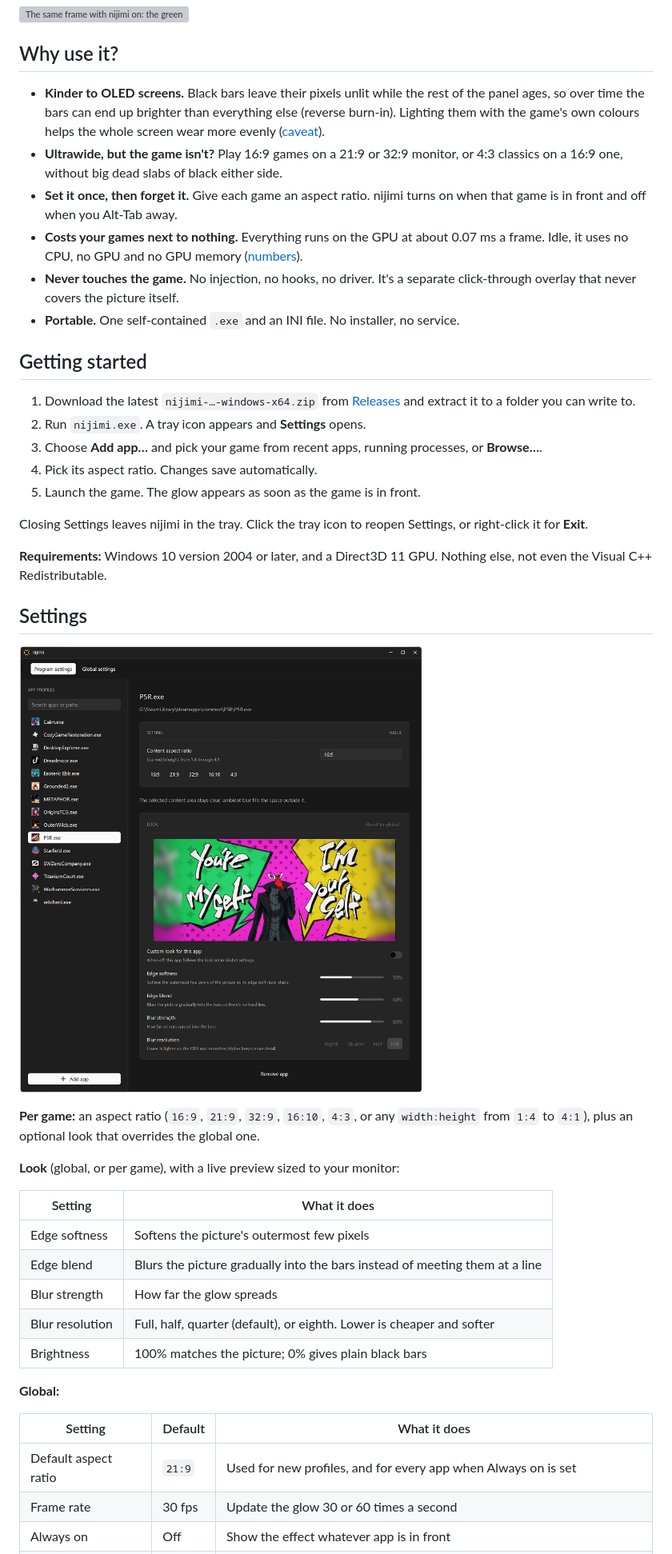
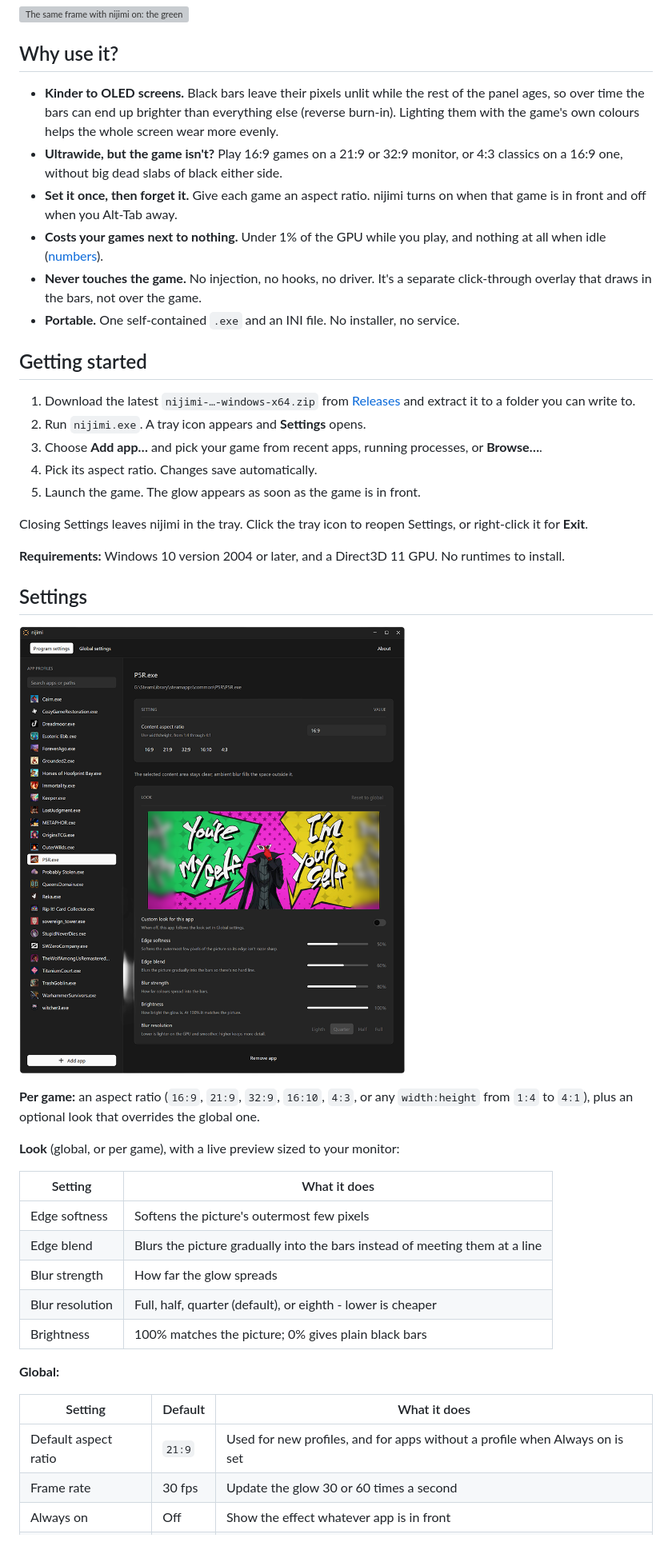
Before and after one commit to sortbyfirstname/nijimi, a Markdown page: README.md, the part around one of its changes. Shown at 80% size. GitHub-like rendering; pictures changed too: assets/screenshots/program-settings-1.png; grey boxes are pictures that could not be loaded.

```diff
--- a/README.md
+++ b/README.md
@@ -28,11 +28,11 @@ A small Windows tray app that fills the black bars around a game with a soft, bl
 
 ## Why use it?
 
-- **Kinder to OLED screens.** Black bars leave their pixels unlit while the rest of the panel ages, so over time the bars can end up brighter than everything else (reverse burn-in). Lighting them with the game's own colours helps the whole screen wear more evenly ([caveat](#limitations)).
+- **Kinder to OLED screens.** Black bars leave their pixels unlit while the rest of the panel ages, so over time the bars can end up brighter than everything else (reverse burn-in). Lighting them with the game's own colours helps the whole screen wear more evenly.
 - **Ultrawide, but the game isn't?** Play 16:9 games on a 21:9 or 32:9 monitor, or 4:3 classics on a 16:9 one, without big dead slabs of black either side.
 - **Set it once, then forget it.** Give each game an aspect ratio. nijimi turns on when that game is in front and off when you Alt-Tab away.
-- **Costs your games next to nothing.** Everything runs on the GPU at about 0.07 ms a frame. Idle, it uses no CPU, no GPU and no GPU memory ([numbers](#performance)).
-- **Never touches the game.** No injection, no hooks, no driver. It's a separate click-through overlay that never covers the picture itself.
+- **Costs your games next to nothing.** Under 1% of the GPU while you play, and nothing at all when idle ([numbers](#performance)).
+- **Never touches the game.** No injection, no hooks, no driver. It's a separate click-through overlay that draws in the bars, not over the game.
 - **Portable.** One self-contained `.exe` and an INI file. No installer, no service.
 
 ## Getting started
@@ -45,7 +45,7 @@ A small Windows tray app that fills the black bars around a game with a soft, bl
 
 Closing Settings leaves nijimi in the tray. Click the tray icon to reopen Settings, or right-click it for **Exit**.
 
-**Requirements:** Windows 10 version 2004 or later, and a Direct3D 11 GPU. Nothing else, not even the Visual C++ Redistributable.
+**Requirements:** Windows 10 version 2004 or later, and a Direct3D 11 GPU. No runtimes to install.
 
 ## Settings
 
@@ -60,14 +60,14 @@ Closing Settings leaves nijimi in the tray. Click the tray icon to reopen Settin
 | Edge softness | Softens the picture's outermost few pixels |
 | Edge blend | Blurs the picture gradually into the bars instead of meeting them at a line |
 | Blur strength | How far the glow spreads |
-| Blur resolution | Full, half, quarter (default), or eighth. Lower is cheaper and softer |
+| Blur resolution | Full, half, quarter (default), or eighth - lower is cheaper |
 | Brightness | 100% matches the picture; 0% gives plain black bars |
 
 **Global:**
 
 | Setting | Default | What it does |
 |---|---|---|
-| Default aspect ratio | `21:9` | Used for new profiles, and for every app when Always on is set |
+| Default aspect ratio | `21:9` | Used for new profiles, and for apps without a profile when Always on is set |
 | Frame rate | 30 fps | Update the glow 30 or 60 times a second |
 | Always on | Off | Show the effect whatever app is in front |
 | Show in screenshots | Off | Let screenshots and recordings capture the glow |
```
Also changed, not shown: other parts of README.md (+8 -8 lines).
